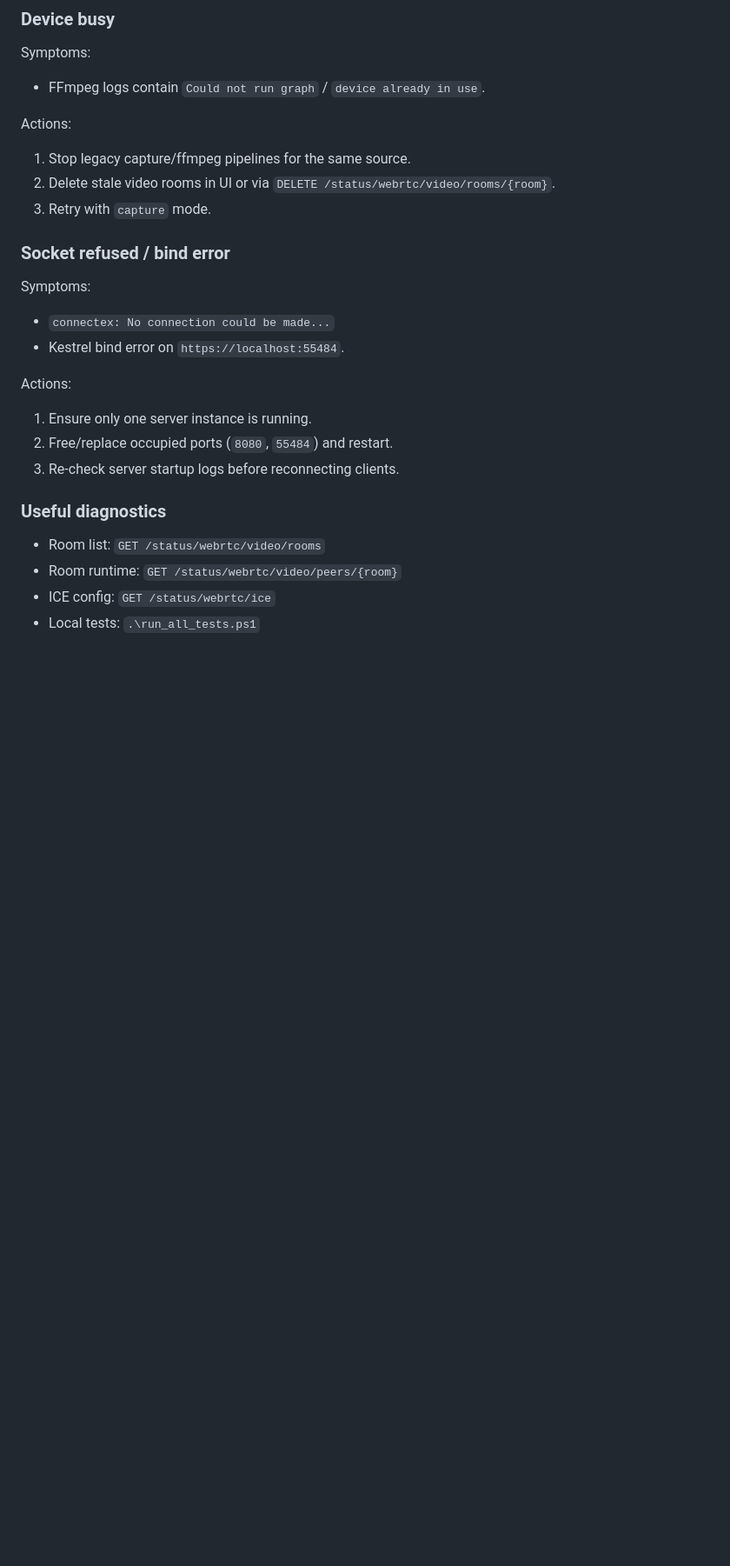
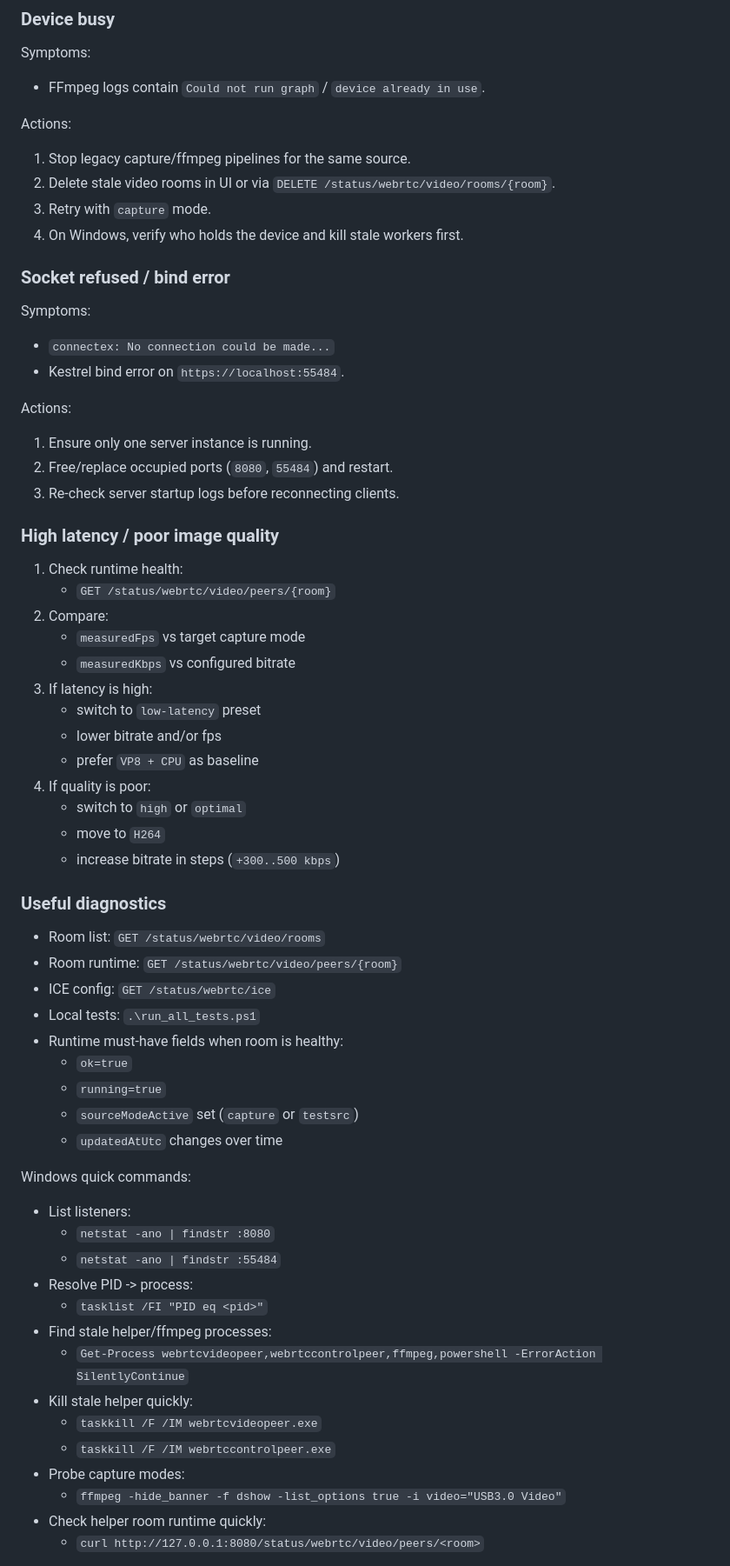
Before and after one commit to AlexSkarbo/HidBridge, a Markdown page: Docs/webrtc_video_peer.md, the part around one of its changes. Shown at 87% size. GitHub-like rendering; blank space fills up the shorter version.

```diff
--- a/Docs/webrtc_video_peer.md
+++ b/Docs/webrtc_video_peer.md
@@ -182,6 +238,7 @@ Actions:
 1. Stop legacy capture/ffmpeg pipelines for the same source.
 2. Delete stale video rooms in UI or via `DELETE /status/webrtc/video/rooms/{room}`.
 3. Retry with `capture` mode.
+4. On Windows, verify who holds the device and kill stale workers first.
 
 ### Socket refused / bind error
 
@@ -194,9 +251,48 @@ Actions:
 2. Free/replace occupied ports (`8080`, `55484`) and restart.
 3. Re-check server startup logs before reconnecting clients.
 
+### High latency / poor image quality
+
+1. Check runtime health:
+   - `GET /status/webrtc/video/peers/{room}`
+2. Compare:
+   - `measuredFps` vs target capture mode
+   - `measuredKbps` vs configured bitrate
+3. If latency is high:
+   - switch to `low-latency` preset
+   - lower bitrate and/or fps
+   - prefer `VP8 + CPU` as baseline
+4. If quality is poor:
+   - switch to `high` or `optimal`
+   - move to `H264`
+   - increase bitrate in steps (`+300..500 kbps`)
+
 ### Useful diagnostics
 
 - Room list: `GET /status/webrtc/video/rooms`
 - Room runtime: `GET /status/webrtc/video/peers/{room}`
 - ICE config: `GET /status/webrtc/ice`
 - Local tests: `.\run_all_tests.ps1`
+- Runtime must-have fields when room is healthy:
+  - `ok=true`
+  - `running=true`
+  - `sourceModeActive` set (`capture` or `testsrc`)
+  - `updatedAtUtc` changes over time
+
+Windows quick commands:
+
+- List listeners:
+  - `netstat -ano | findstr :8080`
+  - `netstat -ano | findstr :55484`
+- Resolve PID -> process:
+  - `tasklist /FI "PID eq <pid>"`
+- Find stale helper/ffmpeg processes:
+  - `Get-Process webrtcvideopeer,webrtccontrolpeer,ffmpeg,powershell -ErrorAction SilentlyContinue`
+- Kill stale helper quickly:
+  - `taskkill /F /IM webrtcvideopeer.exe`
+  - `taskkill /F /IM webrtccontrolpeer.exe`
+- Probe capture modes:
+  - `ffmpeg -hide_banner -f dshow -list_options true -i video="USB3.0 Video"`
+- Check helper room runtime quickly:
+  - `curl http://127.0.0.1:8080/status/webrtc/video/peers/<room>`
+
```
Also changed, not shown: other parts of Docs/webrtc_video_peer.md (+98 -3 lines).
